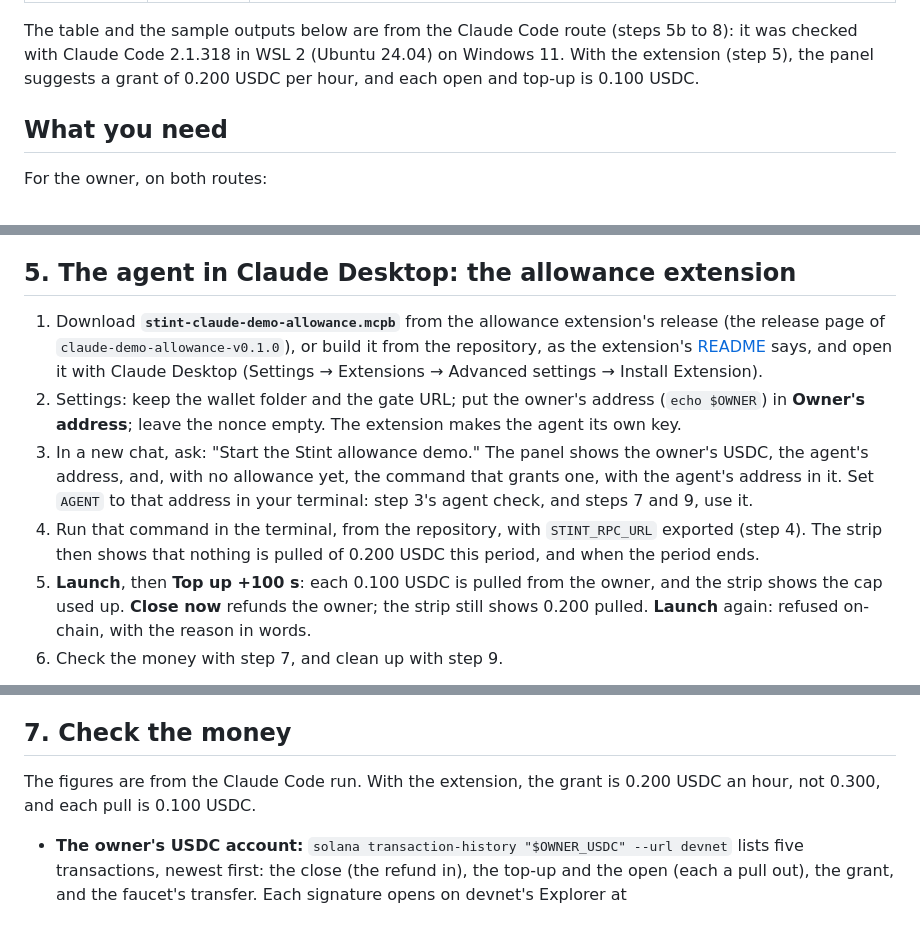
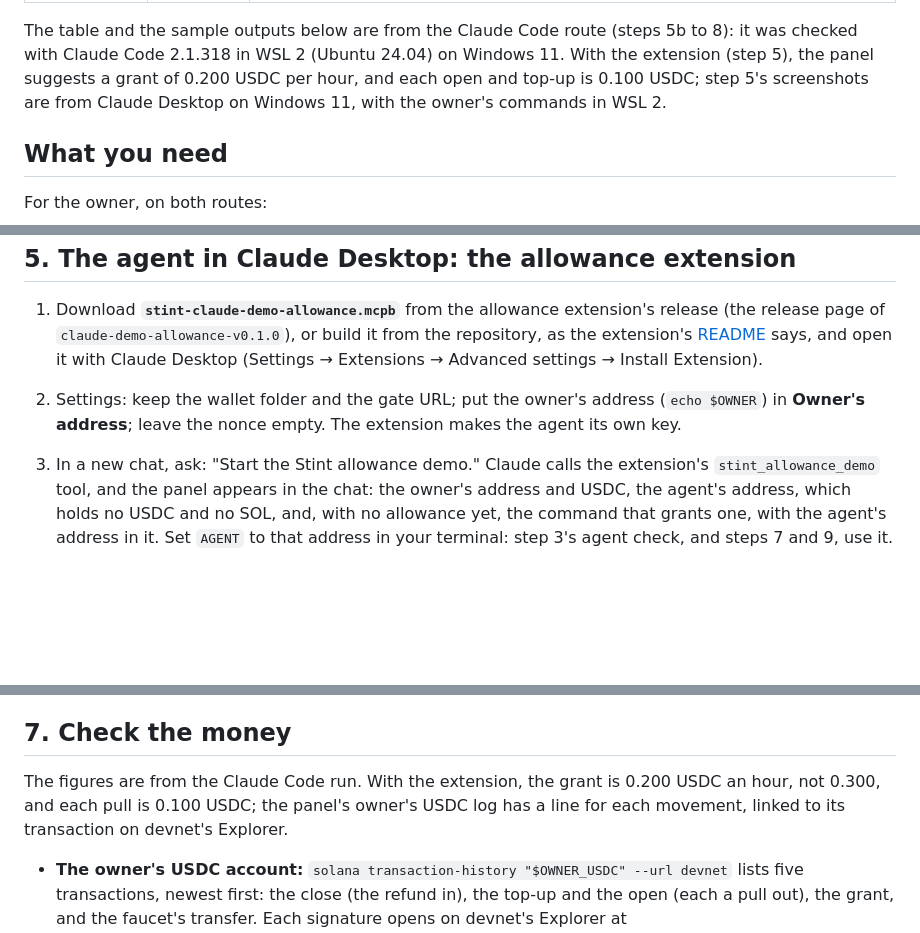
Before and after one commit to lxfoundry/stint, a Markdown page: docs/live-demo-allowance.md, 3 parts joined by grey strips. Drawn GitHub-style; blank space fills up the shorter version.

```diff
--- a/docs/live-demo-allowance.md
+++ b/docs/live-demo-allowance.md
@@ -21,7 +21,8 @@ server (steps 5b to 8). It takes about 20 minutes, most of them setting up.
 
 The table and the sample outputs below are from the Claude Code route (steps 5b to 8): it was checked with Claude Code
 2.1.318 in WSL 2 (Ubuntu 24.04) on Windows 11. With the extension (step 5), the panel suggests a grant of 0.200 USDC per
-hour, and each open and top-up is 0.100 USDC.
+hour, and each open and top-up is 0.100 USDC; step 5's screenshots are from Claude Desktop on Windows 11, with the
+owner's commands in WSL 2.
 
 ## What you need
 
@@ -136,13 +137,8 @@ at each pull.
    Desktop (Settings → Extensions → Advanced settings → Install Extension).
 2. Settings: keep the wallet folder and the gate URL; put the owner's address (`echo $OWNER`) in **Owner's address**;
    leave the nonce empty. The extension makes the agent its own key.
-3. In a new chat, ask: "Start the Stint allowance demo." The panel shows the owner's USDC, the agent's address, and,
-   with no allowance yet, the command that grants one, with the agent's address in it. Set `AGENT` to that address in
-   your terminal: step 3's agent check, and steps 7 and 9, use it.
-4. Run that command in the terminal, from the repository, with `STINT_RPC_URL` exported (step 4). The strip then shows
-   that nothing is pulled of 0.200 USDC this period, and when the period ends.
-5. **Launch**, then **Top up +100 s**: each 0.100 USDC is pulled from the owner, and the strip shows the cap used up.
-   **Close now** refunds the owner; the strip still shows 0.200 pulled. **Launch** again: refused on-chain, with the
-   reason in words.
-6. Check the money with step 7, and clean up with step 9.
+3. In a new chat, ask: "Start the Stint allowance demo." Claude calls the extension's `stint_allowance_demo` tool, and
+   the panel appears in the chat: the owner's address and USDC, the agent's address, which holds no USDC and no SOL,
+   and, with no allowance yet, the command that grants one, with the agent's address in it. Set `AGENT` to that address
+   in your terminal: step 3's agent check, and steps 7 and 9, use it.
 
@@ -268,7 +301,9 @@ on with prompt 6. A top-up is refused with 13 s or less left.
 
 ## 7. Check the money
 
-The figures are from the Claude Code run. With the extension, the grant is 0.200 USDC an hour, not 0.300, and each pull is 0.100 USDC.
+The figures are from the Claude Code run. With the extension, the grant is 0.200 USDC an hour, not 0.300, and each pull
+is 0.100 USDC; the panel's owner's USDC log has a line for each movement, linked to its transaction on devnet's
+Explorer.
 
 - **The owner's USDC account:** `solana transaction-history "$OWNER_USDC" --url devnet` lists five transactions,
   newest first: the close (the refund in), the top-up and the open (each a pull out), the grant, and the faucet's
```
Also changed, not shown: other parts of docs/live-demo-allowance.md (+38 -1 lines), examples/claude-demo-allowance/README.md (+3 -1 lines), docs/live-demo-allowance/01-no-allowance.png (added), docs/live-demo-allowance/02-granted.png (added), docs/live-demo-allowance/03-running.png (added), docs/live-demo-allowance/04-topped-up.png (added), docs/live-demo-allowance/05-top-up-refused.png (added), docs/live-demo-allowance/06-closed.png (added).
